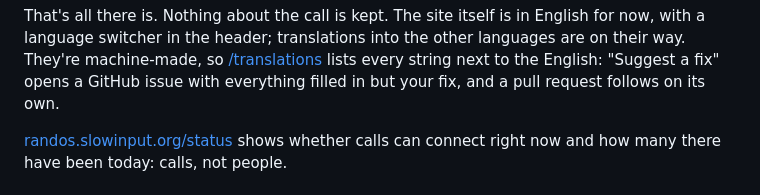
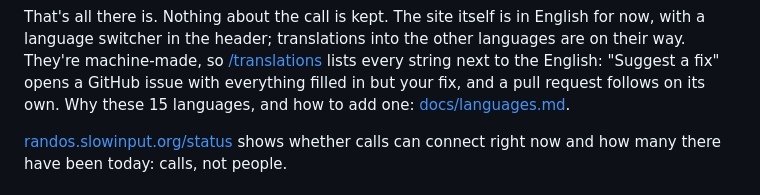
Before and after one commit to wasichu/randos, a Markdown page: README.md, the part around the change. Drawn GitHub-style.

```diff
--- a/README.md
+++ b/README.md
@@ -47,6 +47,8 @@ into the other languages are on their way. They're machine-made, so
 [/translations](https://randos.slowinput.org/translations) lists every
 string next to the English: "Suggest a fix" opens a GitHub issue with
 everything filled in but your fix, and a pull request follows on its own.
+Why these 15 languages, and how to add one:
+[docs/languages.md](docs/languages.md).
 
 [randos.slowinput.org/status](https://randos.slowinput.org/status) shows
 whether calls can connect right now and how many there have been today:
```
Also changed, not shown: docs/languages.md (added, +52 -0 lines).
